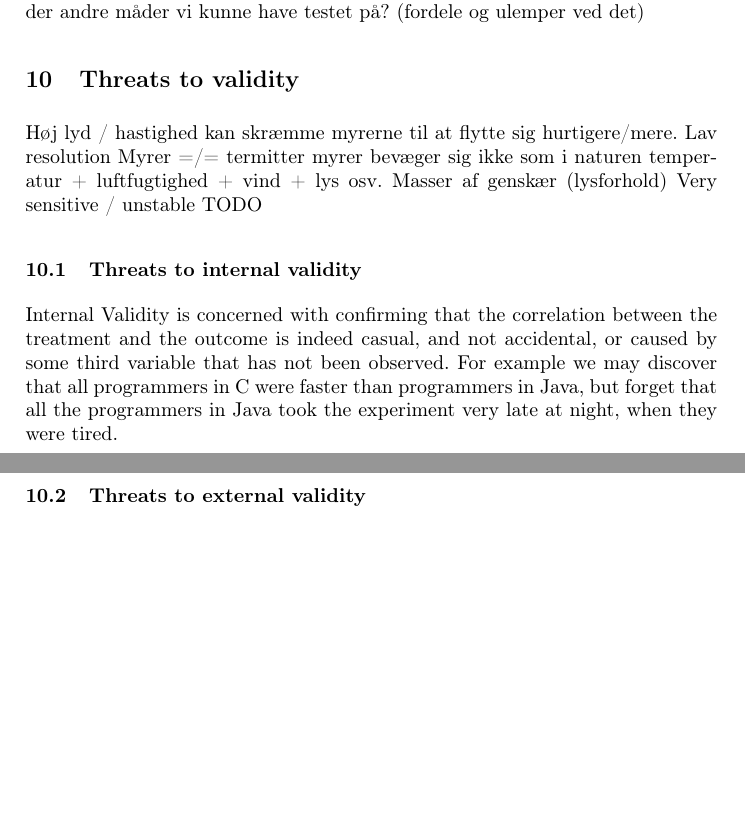
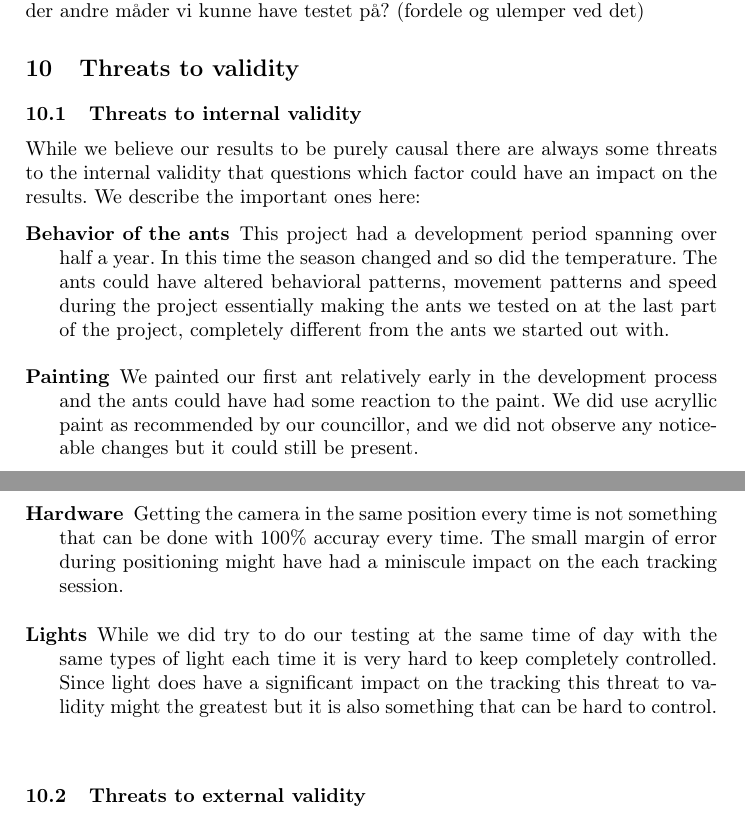
Before and after one commit to Aaes/TermiteTracker, a LaTeX thesis (Report/Report.tex, which reads Report/Threats.tex): two parts of pages 14 and 15 of 16 before the commit and two parts of pages 14 and 15 of 17 after it, joined at a grey line, cut so that both start at the same text, the shorter picture padded with empty space. Compiled offline with pdfLaTeX.

Commit message:
Written TTV

```diff
--- a/Report/Threats.tex
+++ b/Report/Threats.tex
@@ -2,16 +2,29 @@
 
 \section{Threats to validity}
 
-Høj lyd / hastighed kan skræmme myrerne til at flytte sig hurtigere/mere.
-Lav resolution
-Myrer =/= termitter
-myrer bevæger sig ikke som i naturen
-temperatur + luftfugtighed + vind + lys osv.
-Masser af genskær (lysforhold)
-Very sensitive / unstable
-TODO
+% Høj lyd / hastighed kan skræmme myrerne til at flytte sig hurtigere/mere.
+% Lav resolution
+% Myrer =/= termitter
+% myrer bevæger sig ikke som i naturen
+% temperatur + luftfugtighed + vind + lys osv.
+% Masser af genskær (lysforhold)
+% Very sensitive / unstable
+% højere kamera
+% at holde myren i skålen
 
 \subsection{Threats to internal validity}
-Internal Validity is concerned with confirming that the correlation between the treatment and the outcome is indeed casual, and not accidental, or caused by some third variable that has not been observed. For example we may discover that all programmers in C were faster than programmers in Java, but forget that all the programmers in Java took the experiment very late at night, when they were tired.
+%Internal Validity is concerned with confirming that the correlation between the treatment and the outcome is indeed casual, and not accidental, or caused by some third variable that has not been observed. For example we may discover that all programmers in C were faster than programmers in Java, but forget that all the programmers in Java took the experiment very late at night, when they were tired.
+
+While we believe our results to be purely causal there are always some threats to the internal validity that questions which factor could have an impact on the results. We describe the important ones here:
+
+\begin{description}
+\item[Behavior of the ants] This project had a development period spanning over half a year. In this time the season changed and so did the temperature. The ants could have altered behavioral patterns, movement patterns and speed during the project essentially making the ants we tested on at the last part of the project, completely different from the ants we started out with. \\
+
+\item[Painting] We painted our first ant relatively early in the development process and the ants could have had some reaction to the paint. We did use acryllic paint as recommended by our councillor, and we did not observe any noticeable changes but it could still be present. \\
+
+\item[Hardware] Getting the camera in the same position every time is not something that can be done with 100\% accuray every time. The small margin of error during positioning might have had a miniscule impact on the each tracking session. \\
+
+\item[Lights] While we did try to do our testing at the same time of day with the same types of light each time it is very hard to keep completely controlled. Since light does have a significant impact on the tracking this threat to validity might the greatest but it is also something that can be hard to control. \\
+\end{description}
 
 \subsection{Threats to external validity}
```
Also changed, not shown: Report/Background.tex (+1 -0 lines), Report/GUI.tex (+1 -0 lines), Report/Report.tex (+2 -0 lines), Report/Report.pdf, Report/Threats.tex (23 more changed lines), 1 other file.
